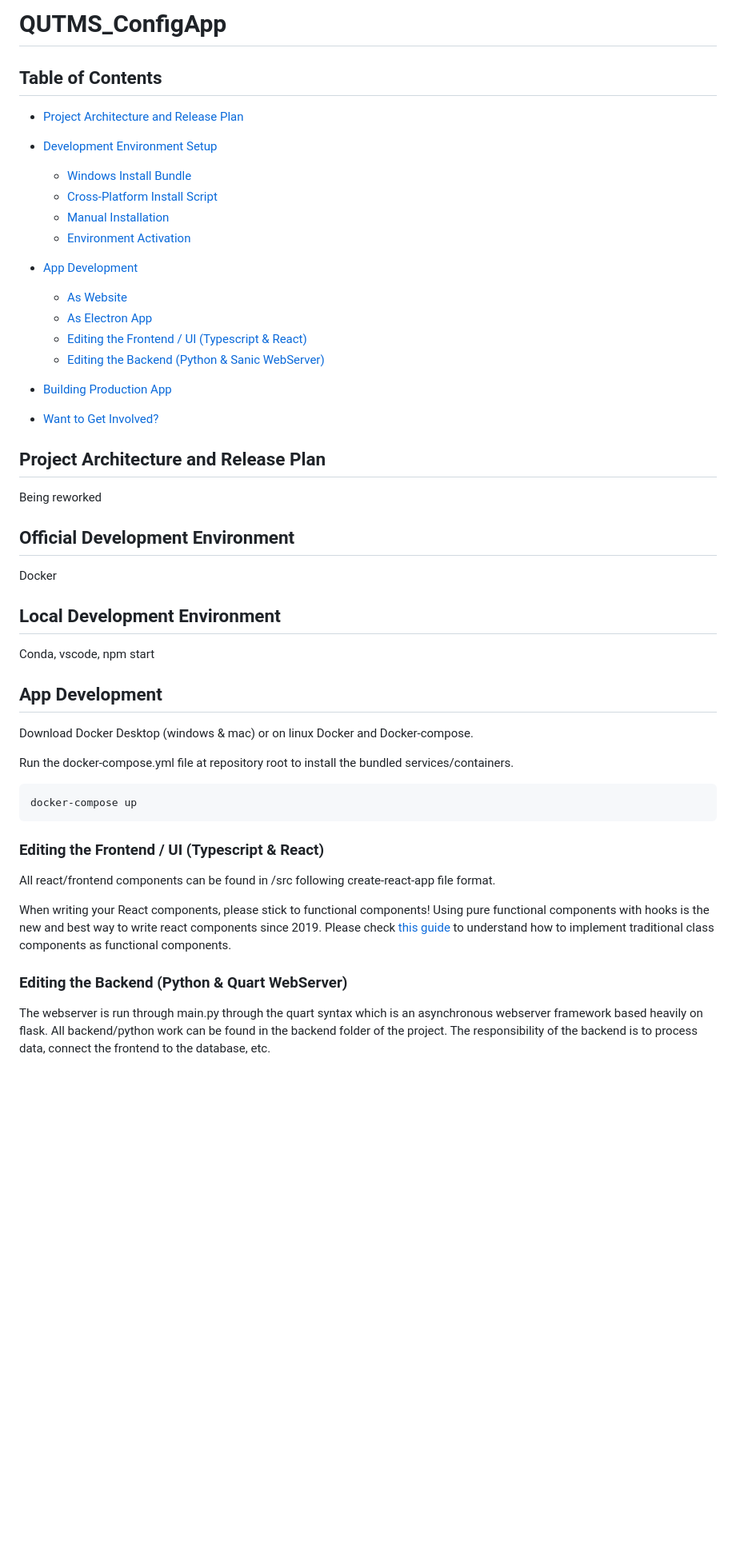
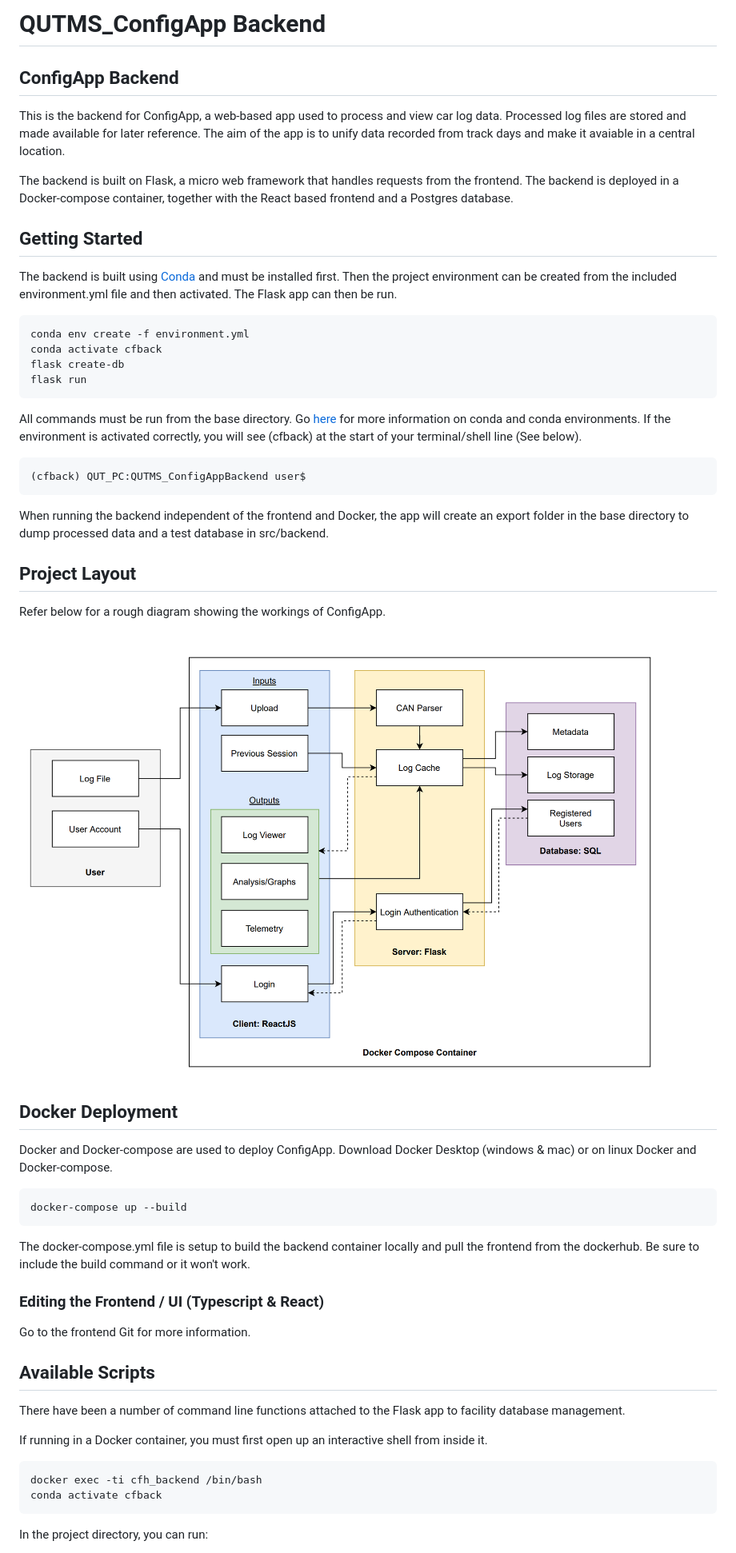
Before and after one commit to Salmon-Built-Designs/QUTMS_ConfigAppBackend, a Markdown page: README.md, the part around the change printed below. Shown: that part at 80% size. Drawn GitHub-style; pictures changed too: ConfigApp_overview.png (added); blank space fills up the shorter version.

Commit message:
Updated documentation readme

````diff
--- a/README.md
+++ b/README.md
@@ -1,69 +1,58 @@
-# QUTMS_ConfigApp
+# QUTMS_ConfigApp Backend
 
 <!-- ![ConfigApp](/wiki/banner.png) -->
 
-## Table of Contents
+## ConfigApp Backend
+This is the backend for ConfigApp, a web-based app used to process and view car log data. Processed log files are stored and made available for later reference. The aim of the app is to unify data recorded from track days and make it avaiable in a central location.
 
-- [Project Architecture and Release Plan](#architecture-and-release-plan)
-- [Development Environment Setup](#dev-env-setup)
+The backend is built on Flask, a micro web framework that handles requests from the frontend. The backend is deployed in a Docker-compose container, together with the React based frontend and a Postgres database.
 
-  - [Windows Install Bundle](#windows-install-bundle)
-  - [Cross-Platform Install Script](#cross-platform-install-script)
-  - [Manual Installation](#manual-installation)
-  - [Environment Activation](#environment-activation)
 
-- [App Development](#app-development)
+## Getting Started
+The backend is built using [Conda](https://docs.conda.io/en/latest/miniconda.html) and must be installed first. Then the project environment  can be created from the included environment.yml file and then activated. The Flask app can then be run.
 
-  - [As Website](#development-as-website)
-  - [As Electron App](#development-as-electron-app)
-  - [Editing the Frontend / UI (Typescript & React)](#editing-frontend)
-  - [Editing the Backend (Python & Sanic WebServer)](#editing-backend)
-
-- [Building Production App](#building-production)
-- [Want to Get Involved?](#getting-involved)
-
-<a name="architecture-and-release-plan"></a>
-
-## Project Architecture and Release Plan
-
-Being reworked
-
-<a name="dev-env-setup"></a>
-
-## Official Development Environment
-
-Docker
-
-## Local Development Environment
-
-Conda, vscode, npm start
-
-<a name="app-development"></a>
-
-## App Development
-
-<a name="development-as-website"></a>
-
-Download Docker Desktop (windows & mac) or on linux Docker and Docker-compose.
-
-Run the docker-compose.yml file at repository root to install the bundled services/containers.
-
-```bash
-docker-compose up
+```shell
+conda env create -f environment.yml
+conda activate cfback
+flask create-db
+flask run
 ```
 
-<a name="editing-frontend"></a>
+All commands must be run from the base directory. Go [here](https://docs.conda.io/projects/conda/en/latest/user-guide/tasks/manage-environments.html#creating-an-environment-from-an-environment-yml-file) for more information on conda and conda environments. If the environment is activated correctly, you will see (cfback) at the start of your terminal/shell line (See below).
+
+```shell
+(cfback) QUT_PC:QUTMS_ConfigAppBackend user$
+```
+
+When running the backend independent of the frontend and Docker, the app will create an export folder in the base directory to dump processed data and a test database in src/backend.
+
+## Project Layout
+Refer below for a rough diagram showing the workings of ConfigApp.
+
+![Project Diagram](/ConfigApp_overview.png)
+
+## Docker Deployment
+Docker and Docker-compose are used to deploy ConfigApp. Download Docker Desktop (windows & mac) or on linux Docker and Docker-compose.
+
+```shell
+docker-compose up --build
+```
+
+The docker-compose.yml file is setup to build the backend container locally and pull the frontend from the dockerhub. Be sure to include the build command or it won't work.
 
 ### Editing the Frontend / UI (Typescript & React)
 
-All react/frontend components can be found in /src following create-react-app file format.
+Go to the frontend Git for more information.
 
-When writing your React components, please stick to functional components!
-Using pure functional components with hooks is the new and best way to write react components since 2019. Please check [this guide](https://www.valentinog.com/blog/hooks/) to understand how to implement traditional class components as functional components.
+## Available Scripts
 
-<a name="editing-backend"></a>
+There have been a number of command line functions attached to the Flask app to facility database management.
 
-### Editing the Backend (Python & Quart WebServer)
+If running in a Docker container, you must first open up an interactive shell from inside it.
+```shell
+docker exec -ti cfh_backend /bin/bash
+conda activate cfback
+```
 
-The webserver is run through main.py through the quart syntax which is an asynchronous webserver framework based heavily on flask. All backend/python work can be found in the backend folder of the project. The responsibility of the backend is to process data, connect the frontend to the database, etc.
+In the project directory, you can run:
 
````
Also changed, not shown: other parts of README.md (+15 -40 lines), 3 other files.
